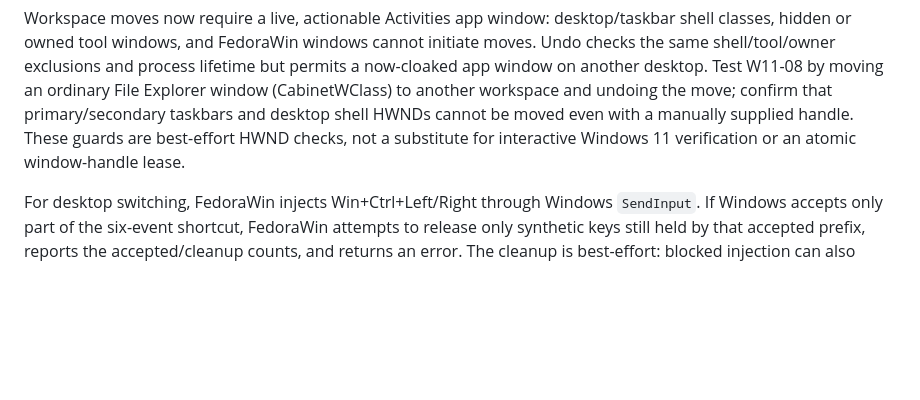
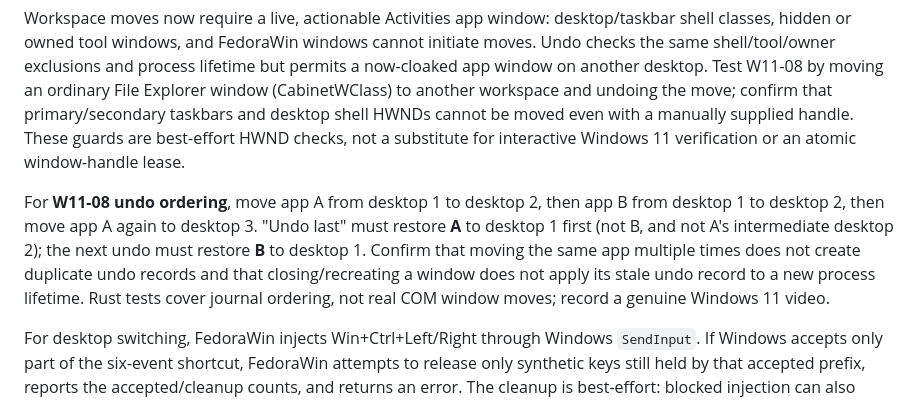
Before and after one commit to Rayeen13/FedoraWin, a Markdown page: docs/BETA_WINDOWS_VALIDATION.md, the part around the change. GitHub-like rendering; blank space fills up the shorter version.

Commit message:
docs(w11): verify repeated workspace move undo order

```diff
--- a/docs/BETA_WINDOWS_VALIDATION.md
+++ b/docs/BETA_WINDOWS_VALIDATION.md
@@ -100,6 +100,15 @@ taskbars and desktop shell HWNDs cannot be moved even with a manually supplied
 handle. These guards are best-effort HWND checks, not a substitute for
 interactive Windows 11 verification or an atomic window-handle lease.
 
+For **W11-08 undo ordering**, move app A from desktop 1 to desktop 2,
+then app B from desktop 1 to desktop 2, then move app A again to desktop 3.
+"Undo last" must restore **A** to desktop 1 first (not B, and not A's
+intermediate desktop 2); the next undo must restore **B** to desktop 1.
+Confirm that moving the same app multiple times does not create duplicate
+undo records and that closing/recreating a window does not apply its stale
+undo record to a new process lifetime. Rust tests cover journal ordering,
+not real COM window moves; record a genuine Windows 11 video.
+
 For desktop switching, FedoraWin injects Win+Ctrl+Left/Right through Windows
 `SendInput`. If Windows accepts only part of the six-event shortcut, FedoraWin
 attempts to release only synthetic keys still held by that accepted prefix,
```
